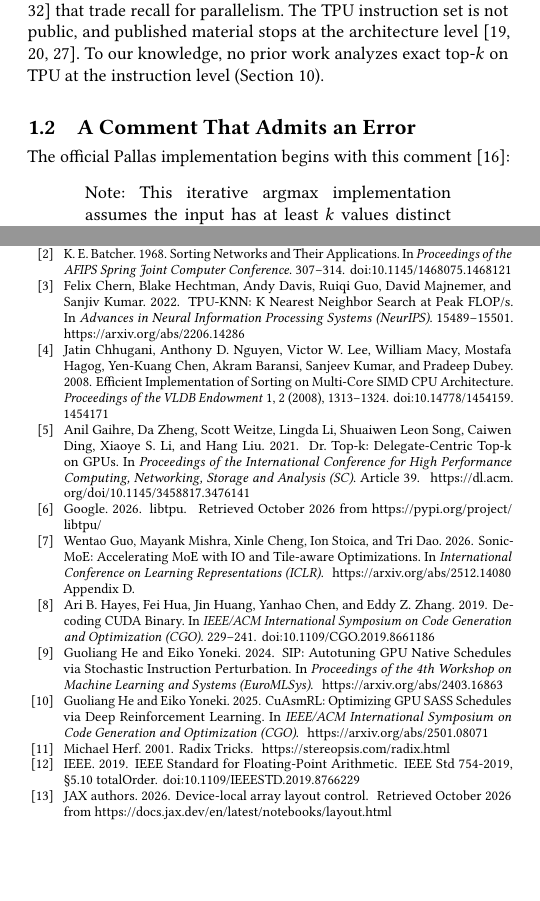
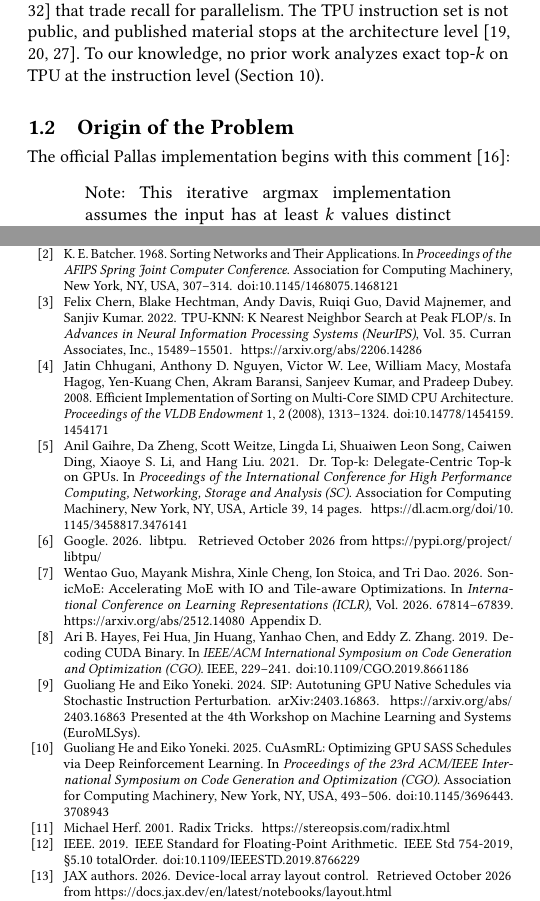
Before and after one commit to ayaka14732/tpu-v4-top-k, a LaTeX paper (paper/main.tex, which reads paper/references.bib): two parts of the columns of pages 1 and 30 of 33, joined at a grey line, cut so that both start at the same text, the shorter picture padded with empty space. Compiled offline with pdfLaTeX.

Commit message:
Retitle section 1.2, fix the lane order in the reselection example, and complete the bibliography
The example in section 4.1 puts 3, 2 and 1 in lanes 0, 127 and 1, as its output shows. Add publisher, address, volume and page data taken from Crossref and the official proceedings, cite the published CGO 2025 version of CuAsmRL, and cite SIP as an arXiv preprint presented at EuroMLSys, since it is not in that workshop's proceedings.

```diff
--- a/paper/main.tex
+++ b/paper/main.tex
@@ -41,7 +41,7 @@ There are two ready-made ways to compute top-$k$ with JAX on TPU. One is to call
 
 Exact top-$k$ on GPUs has been studied systematically~\cite{shanbhag2018,johnson2021faiss,gaihre2021drtopk,li2024radik,xie2025rtopk,zhang2023air}; prior work on TPU consists of approximate algorithms~\cite{chern2022tpuknn,samaga2026} that trade recall for parallelism. The TPU instruction set is not public, and published material stops at the architecture level~\cite{norrie2021tpuv2,jouppi2023tpuv4,jouppi2026ironwood}. To our knowledge, no prior work analyzes exact top-$k$ on TPU at the instruction level (Section~\ref{sec:10}).
 
-\subsection{A Comment That Admits an Error}
+\subsection{Origin of the Problem}
 \label{sec:1.2}
 
 The official Pallas implementation begins with this comment~\cite{jax-topk-impl}:
--- a/paper/references.bib
+++ b/paper/references.bib
@@ -28,6 +28,8 @@
   title = {Sorting Networks and Their Applications},
   booktitle = {Proceedings of the AFIPS Spring Joint Computer Conference},
   pages = {307--314},
+  publisher = {Association for Computing Machinery},
+  address = {New York, NY, USA},
   year = {1968},
   doi = {10.1145/1468075.1468121},
 }
@@ -79,6 +81,8 @@
   title = {Efficient Top-K Query Processing on Massively Parallel Hardware},
   booktitle = {Proceedings of the 2018 International Conference on Management of Data (SIGMOD)},
   pages = {1557--1570},
+  publisher = {Association for Computing Machinery},
+  address = {New York, NY, USA},
   year = {2018},
   doi = {10.1145/3183713.3183735},
 }
@@ -101,6 +105,9 @@
   title = {{Dr. Top-k}: Delegate-Centric Top-k on {GPUs}},
   booktitle = {Proceedings of the International Conference for High Performance Computing, Networking, Storage and Analysis (SC)},
   articleno = {39},
+  numpages = {14},
+  publisher = {Association for Computing Machinery},
+  address = {New York, NY, USA},
   year = {2021},
   url = {https://dl.acm.org/doi/10.1145/3458817.3476141},
 }
@@ -111,6 +118,8 @@
   title = {{RadiK}: Scalable and Optimized {GPU}-Parallel Radix Top-K Selection},
   booktitle = {Proceedings of the 38th ACM International Conference on Supercomputing (ICS)},
   pages = {537--548},
+  publisher = {Association for Computing Machinery},
+  address = {New York, NY, USA},
   year = {2024},
   doi = {10.1145/3650200.3656596},
 }
@@ -129,6 +140,8 @@
   author = {Wentao Guo and Mayank Mishra and Xinle Cheng and Ion Stoica and Tri Dao},
   title = {{SonicMoE}: Accelerating {MoE} with {IO} and Tile-aware Optimizations},
   booktitle = {International Conference on Learning Representations (ICLR)},
+  volume = {2026},
+  pages = {67814--67839},
   year = {2026},
   note = {Appendix D},
   url = {https://arxiv.org/abs/2512.14080},
@@ -149,6 +162,8 @@
   title = {{TPU-KNN}: {K} Nearest Neighbor Search at Peak {FLOP/s}},
   booktitle = {Advances in Neural Information Processing Systems (NeurIPS)},
   pages = {15489--15501},
+  volume = {35},
+  publisher = {Curran Associates, Inc.},
   year = {2022},
   url = {https://arxiv.org/abs/2206.14286},
 }
@@ -201,6 +216,7 @@
   title = {Decoding {CUDA} Binary},
   booktitle = {IEEE/ACM International Symposium on Code Generation and Optimization (CGO)},
   pages = {229--241},
+  publisher = {IEEE},
   year = {2019},
   doi = {10.1109/CGO.2019.8661186},
 }
@@ -211,15 +227,18 @@
   title = {uops.info: Characterizing Latency, Throughput, and Port Usage of Instructions on {Intel} Microarchitectures},
   booktitle = {Proceedings of the 24th International Conference on Architectural Support for Programming Languages and Operating Systems (ASPLOS)},
   pages = {673--686},
+  publisher = {Association for Computing Machinery},
+  address = {New York, NY, USA},
   year = {2019},
   doi = {10.1145/3297858.3304062},
 }
 
 
-@inproceedings{he2024sip,
+@misc{he2024sip,
   author = {Guoliang He and Eiko Yoneki},
   title = {{SIP}: Autotuning {GPU} Native Schedules via Stochastic Instruction Perturbation},
-  booktitle = {Proceedings of the 4th Workshop on Machine Learning and Systems (EuroMLSys)},
+  howpublished = {arXiv:2403.16863},
+  note = {Presented at the 4th Workshop on Machine Learning and Systems (EuroMLSys)},
   year = {2024},
   url = {https://arxiv.org/abs/2403.16863},
 }
@@ -228,9 +247,12 @@
 @inproceedings{he2025cuasmrl,
   author = {Guoliang He and Eiko Yoneki},
   title = {{CuAsmRL}: Optimizing {GPU} {SASS} Schedules via Deep Reinforcement Learning},
-  booktitle = {IEEE/ACM International Symposium on Code Generation and Optimization (CGO)},
+  booktitle = {Proceedings of the 23rd ACM/IEEE International Symposium on Code Generation and Optimization (CGO)},
+  pages = {493--506},
+  publisher = {Association for Computing Machinery},
+  address = {New York, NY, USA},
   year = {2025},
-  url = {https://arxiv.org/abs/2501.08071},
+  doi = {10.1145/3696443.3708943},
 }
 
 
@@ -251,6 +273,8 @@
   title = {{TPU} v4: An Optically Reconfigurable Supercomputer for Machine Learning with Hardware Support for Embeddings},
   booktitle = {Proceedings of the 50th Annual International Symposium on Computer Architecture (ISCA)},
   pages = {1--14},
+  publisher = {Association for Computing Machinery},
+  address = {New York, NY, USA},
   year = {2023},
   doi = {10.1145/3579371.3589350},
 }
@@ -307,6 +332,8 @@
   title = {Parallel Top-K Algorithms on {GPU}: A Comprehensive Study and New Methods},
   booktitle = {Proceedings of the International Conference for High Performance Computing, Networking, Storage and Analysis (SC)},
   pages = {1--13},
+  publisher = {Association for Computing Machinery},
+  address = {New York, NY, USA},
   year = {2023},
   doi = {10.1145/3581784.3607062},
 }
@@ -317,6 +344,8 @@
   title = {Understanding the {GPU} Microarchitecture to Achieve Bare-Metal Performance Tuning},
   booktitle = {Proceedings of the 22nd ACM SIGPLAN Symposium on Principles and Practice of Parallel Programming (PPoPP)},
   pages = {31--43},
+  publisher = {Association for Computing Machinery},
+  address = {New York, NY, USA},
   year = {2017},
   doi = {10.1145/3018743.3018755},
 }
@@ -342,6 +371,8 @@
   author = {Samuel J. Kaufman and Phitchaya Mangpo Phothilimthana and Yanqi Zhou and Charith Mendis and Sudip Roy and Amit Sabne and Mike Burrows},
   title = {A Learned Performance Model for Tensor Processing Units},
   booktitle = {Proceedings of Machine Learning and Systems (MLSys)},
+  volume = {3},
+  pages = {387--400},
   year = {2021},
   url = {https://arxiv.org/abs/2008.01040},
 }
```
Also changed, not shown: report.en.md (+4 -4 lines), report.md (+3 -3 lines), report.template.md (+3 -3 lines), paper/main.tex (4 more changed lines), paper/references.bib (3 more changed lines).
